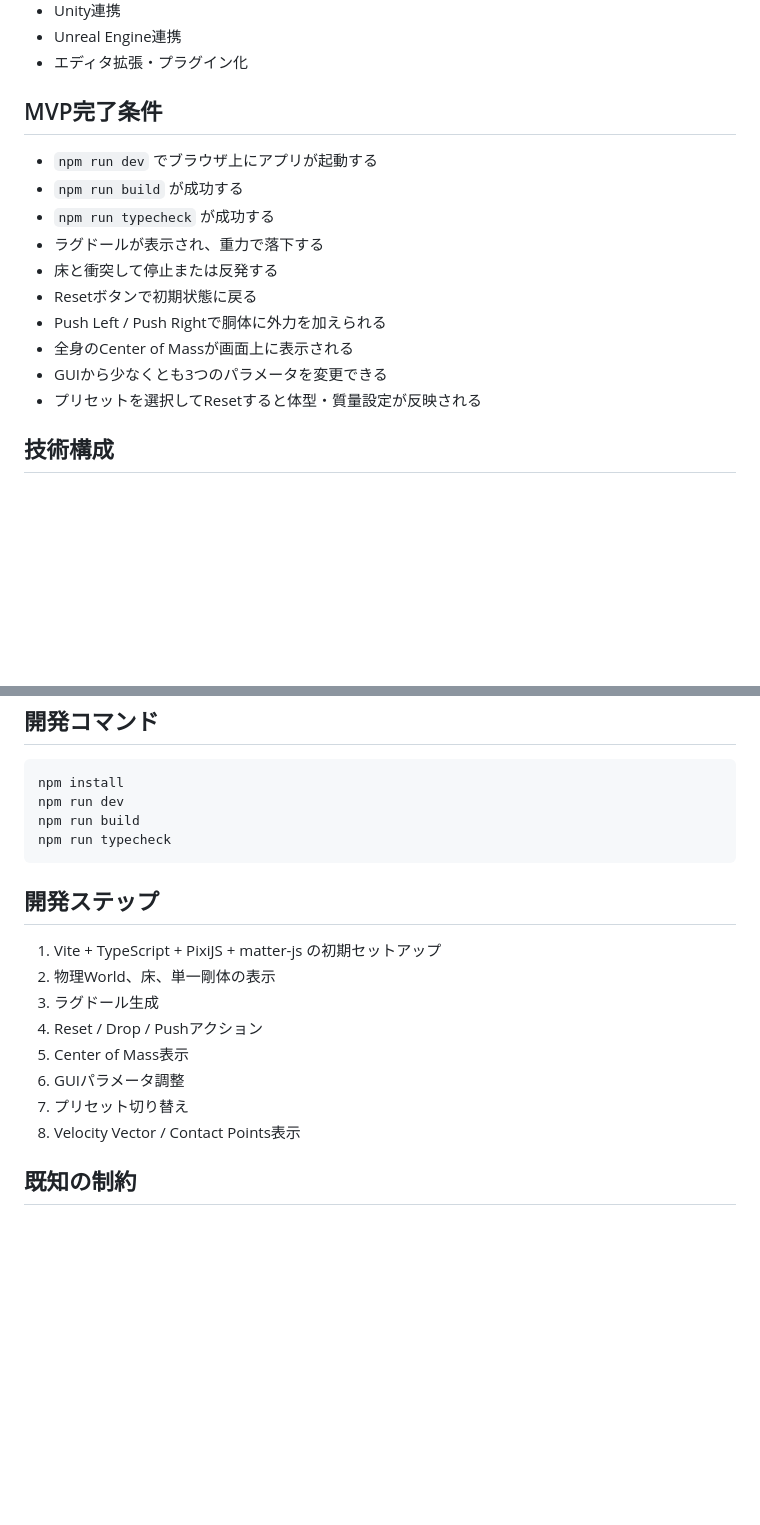
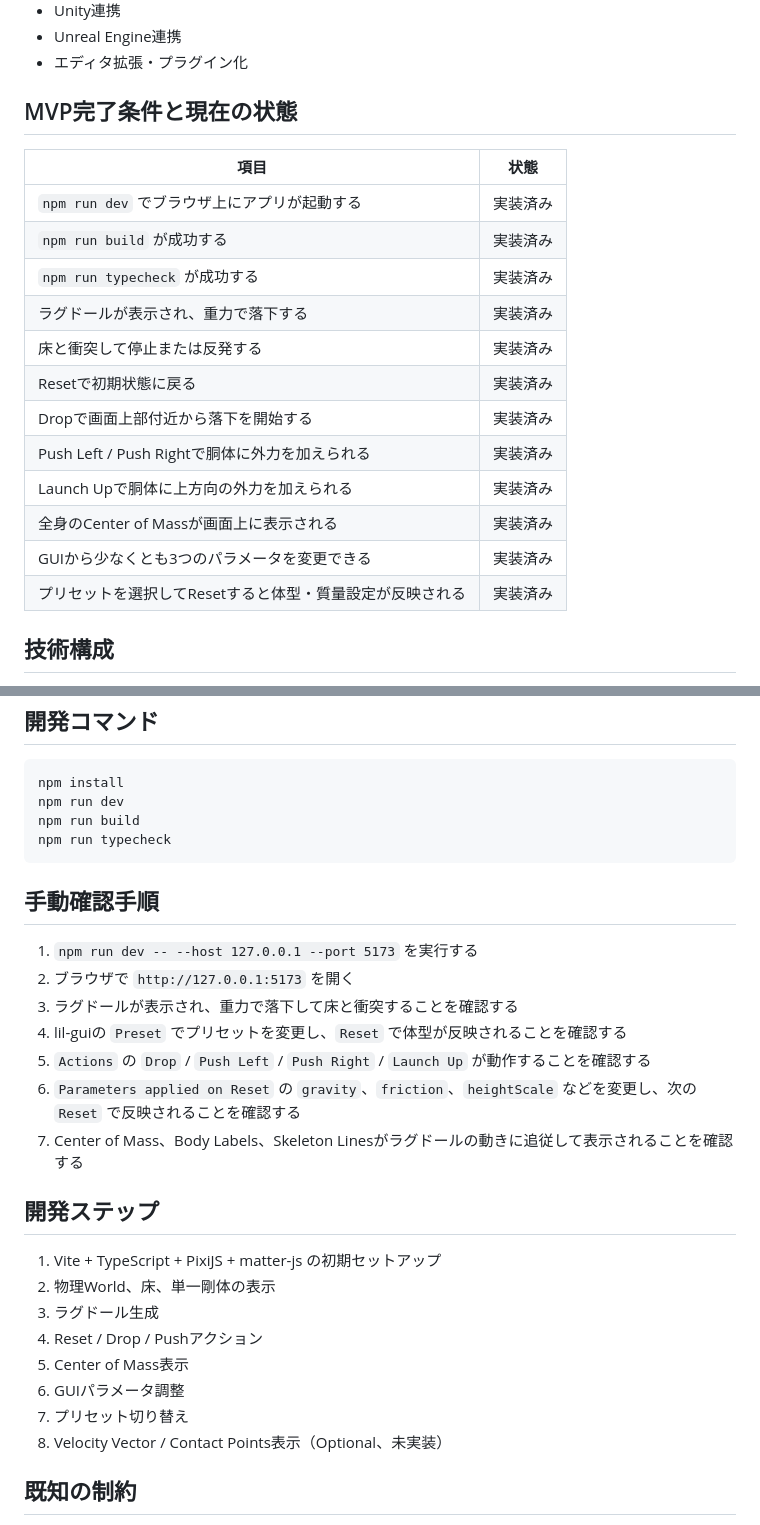
Before and after one commit to nocemo/2D-Body-Phys, a Markdown page: README.md, 2 parts joined by grey strips. Rendered like a GitHub page; blank space fills up the shorter version.

Commit message:
Align README with MVP status

````diff
--- a/README.md
+++ b/README.md
@@ -48,18 +51,22 @@
 - Unreal Engine連携
 - エディタ拡張・プラグイン化
 
-## MVP完了条件
+## MVP完了条件と現在の状態
 
-- `npm run dev` でブラウザ上にアプリが起動する
-- `npm run build` が成功する
-- `npm run typecheck` が成功する
-- ラグドールが表示され、重力で落下する
-- 床と衝突して停止または反発する
-- Resetボタンで初期状態に戻る
-- Push Left / Push Rightで胴体に外力を加えられる
-- 全身のCenter of Massが画面上に表示される
-- GUIから少なくとも3つのパラメータを変更できる
-- プリセットを選択してResetすると体型・質量設定が反映される
+| 項目 | 状態 |
+| --- | --- |
+| `npm run dev` でブラウザ上にアプリが起動する | 実装済み |
+| `npm run build` が成功する | 実装済み |
+| `npm run typecheck` が成功する | 実装済み |
+| ラグドールが表示され、重力で落下する | 実装済み |
+| 床と衝突して停止または反発する | 実装済み |
+| Resetで初期状態に戻る | 実装済み |
+| Dropで画面上部付近から落下を開始する | 実装済み |
+| Push Left / Push Rightで胴体に外力を加えられる | 実装済み |
+| Launch Upで胴体に上方向の外力を加えられる | 実装済み |
+| 全身のCenter of Massが画面上に表示される | 実装済み |
+| GUIから少なくとも3つのパラメータを変更できる | 実装済み |
+| プリセットを選択してResetすると体型・質量設定が反映される | 実装済み |
 
 ## 技術構成
 - TypeScript: アプリケーション全体の実装言語
@@ -237,6 +244,16 @@ npm run build
 npm run typecheck
 ```
 
+## 手動確認手順
+
+1. `npm run dev -- --host 127.0.0.1 --port 5173` を実行する
+2. ブラウザで `http://127.0.0.1:5173` を開く
+3. ラグドールが表示され、重力で落下して床と衝突することを確認する
+4. lil-guiの `Preset` でプリセットを変更し、`Reset` で体型が反映されることを確認する
+5. `Actions` の `Drop` / `Push Left` / `Push Right` / `Launch Up` が動作することを確認する
+6. `Parameters applied on Reset` の `gravity`、`friction`、`heightScale` などを変更し、次の `Reset` で反映されることを確認する
+7. Center of Mass、Body Labels、Skeleton Linesがラグドールの動きに追従して表示されることを確認する
+
 ## 開発ステップ
 
 1. Vite + TypeScript + PixiJS + matter-js の初期セットアップ
@@ -246,7 +263,7 @@ npm run typecheck
 5. Center of Mass表示
 6. GUIパラメータ調整
 7. プリセット切り替え
-8. Velocity Vector / Contact Points表示
+8. Velocity Vector / Contact Points表示（Optional、未実装）
 
 ## 既知の制約
 
````
Also changed, not shown: other parts of README.md (+6 -3 lines).
